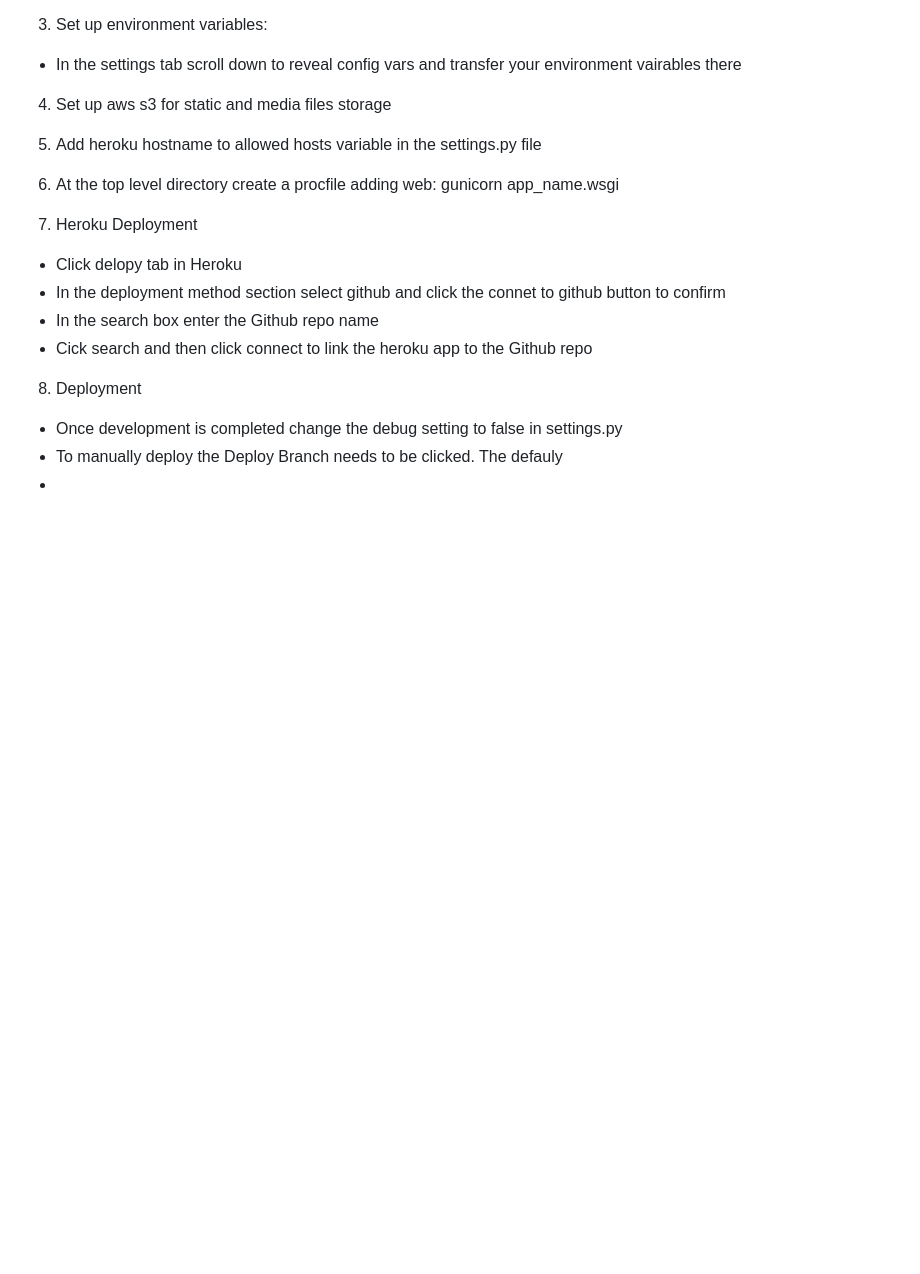
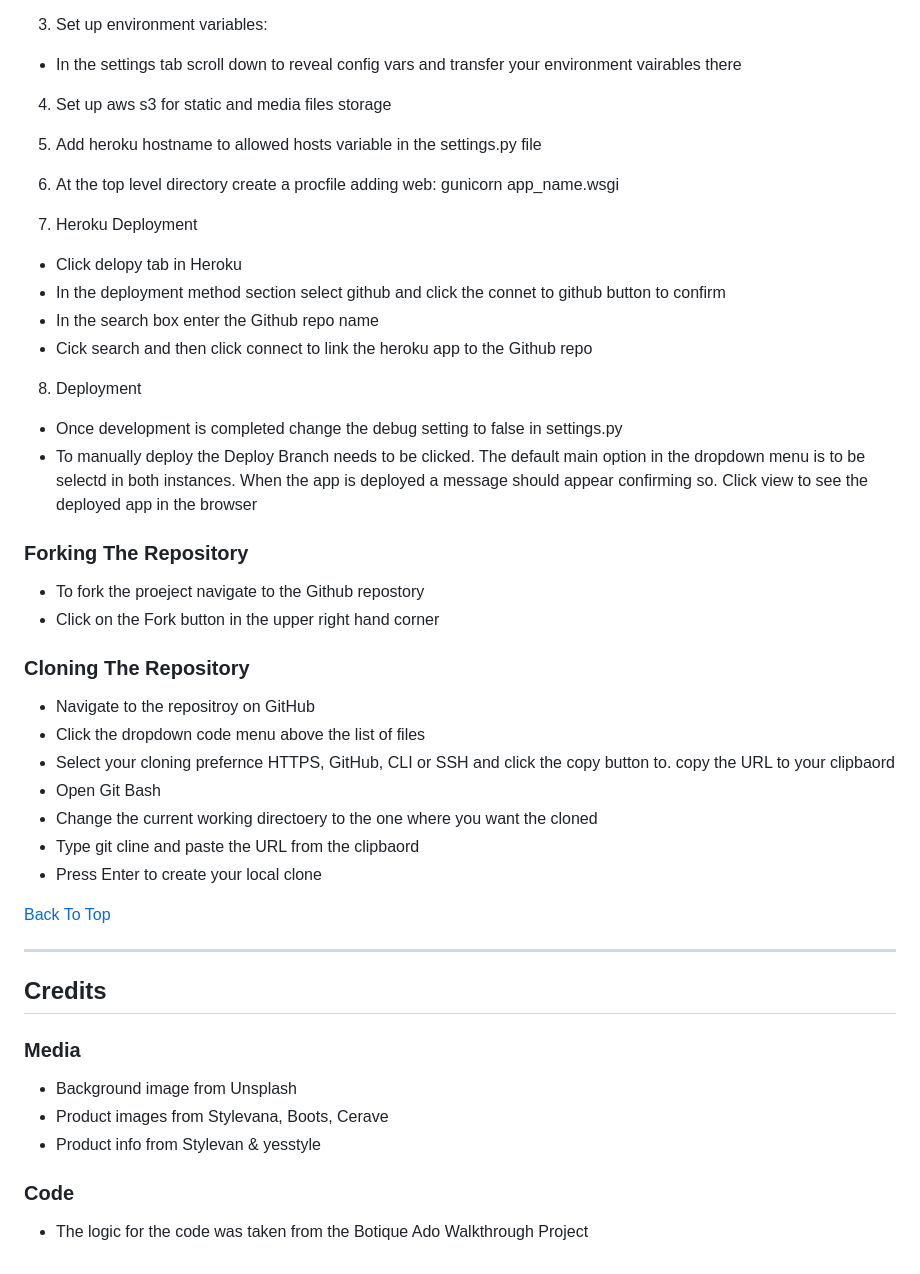
Before and after one commit to Code-Institute-Submissions/FarisGJD-skincared_EditResub, a Markdown page: README.md, the part around one of its changes. Rendered like a GitHub page; blank space fills up the shorter version.

```diff
--- a/README.md
+++ b/README.md
@@ -549,5 +591,31 @@ Heroku was used to deploy the app by following the steps below:
 
 8. Deployment
 * Once development is completed change the debug setting to false in settings.py
-* To manually deploy the Deploy Branch needs to be clicked. The defauly
-*
+* To manually deploy the Deploy Branch needs to be clicked. The default main option in the dropdown menu is to be selectd in both instances. When the app is deployed a message should appear confirming so. Click view to see the deployed app in the browser
+
+### Forking The Repository
+* To fork the proeject navigate to the Github repostory
+* Click on the Fork button in the upper right hand corner
+
+### Cloning The Repository
+* Navigate to the repositroy on GitHub
+* Click the dropdown code menu above the list of files
+* Select your cloning prefernce HTTPS, GitHub, CLI or SSH and click the copy button to. copy the URL to your clipbaord
+* Open Git Bash
+* Change the current working directoery to the one where you want the cloned
+* Type git cline and paste the URL from the clipbaord
+* Press Enter to create your local clone
+
+
+[Back To Top](#skincared)
+***
+
+## Credits
+
+### Media
+* Background image from Unsplash
+* Product images from Stylevana, Boots, Cerave
+* Product info from Stylevan & yesstyle
+
+### Code
+* The logic for the code was taken from the Botique Ado Walkthrough Project
```
Also changed, not shown: other parts of README.md (+42 -0 lines).
